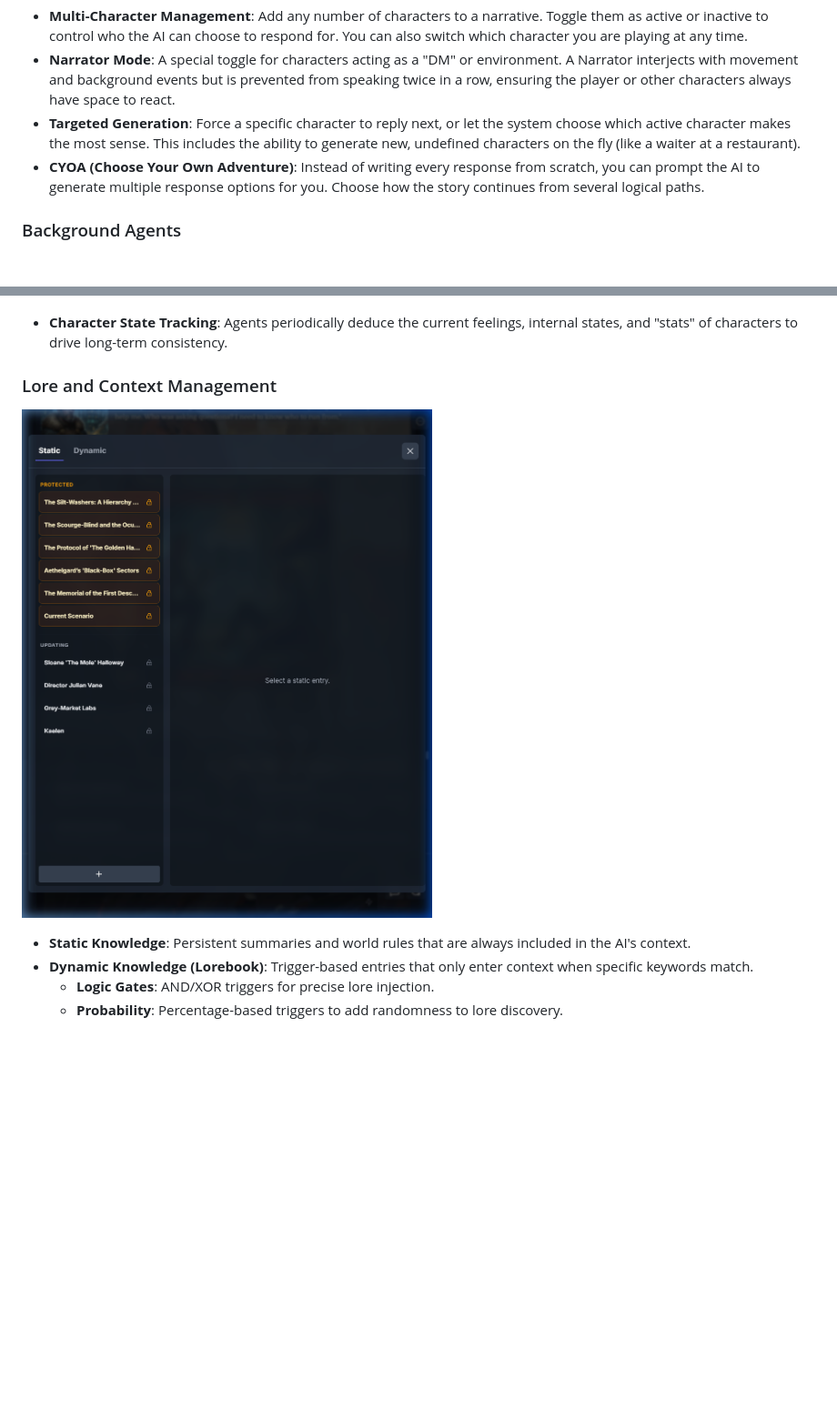
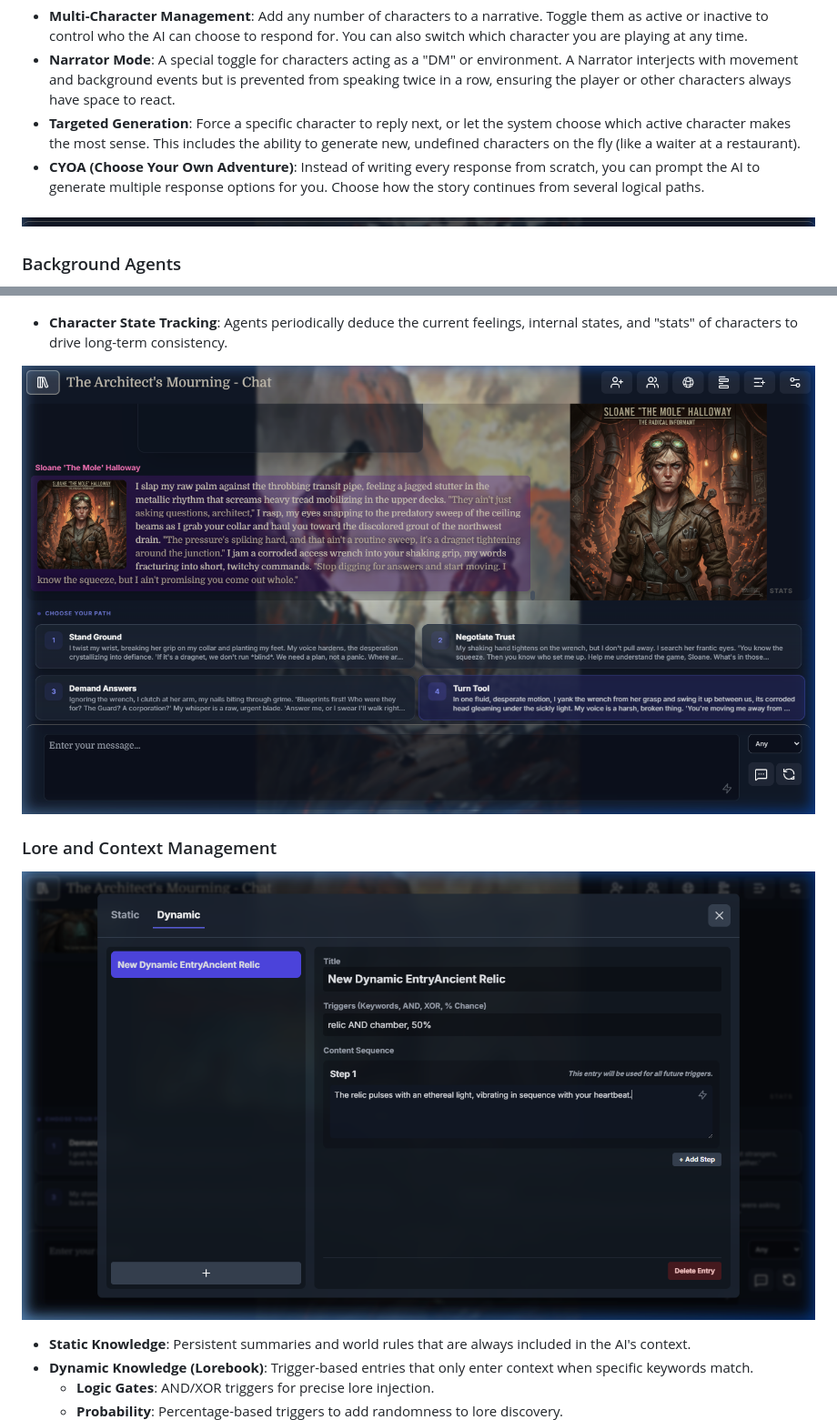
Before and after one commit to pacmanincarnate/EllipsisLM, a Markdown page: README.md, 2 parts joined by grey strips. Shown at 91% size. GitHub-like rendering; pictures changed too: assets/screenshots/cyoa_options.png (added), assets/screenshots/dynamic_lore.png (added), assets/screenshots/lorebook.png (deleted); blank space fills up the shorter version.

Commit message:
updates to readme with additional current images.

```diff
--- a/README.md
+++ b/README.md
@@ -83,6 +88,8 @@ EllipsisLM supports unlimited characters in any given story.
 - **Targeted Generation**: Force a specific character to reply next, or let the system choose which active character makes the most sense. This includes the ability to generate new, undefined characters on the fly (like a waiter at a restaurant).
 - **CYOA (Choose Your Own Adventure)**: Instead of writing every response from scratch, you can prompt the AI to generate multiple response options for you. Choose how the story continues from several logical paths.
 
+![CYOA Branching Options](assets/screenshots/cyoa_options.png)
+
 ### Background Agents
 - **Event Master**: Runs roughly every 6 turns to review history and inject a logical background event or plot twist.
 - **Sentiment Agent**: Analyzes chat history to determine character emotions, automatically switching character portraits to match the mood.
@@ -92,8 +99,10 @@ EllipsisLM supports unlimited characters in any given story.
 
 - **Character State Tracking**: Agents periodically deduce the current feelings, internal states, and "stats" of characters to drive long-term consistency.
 
+![Character Stats and State Tracking](assets/screenshots/stats_panel.png)
+
 ### Lore and Context Management
-![Lorebook Management](assets/screenshots/lorebook.png)
+![Dynamic Lore Entry and Logic Gates](assets/screenshots/dynamic_lore.png)
 
 - **Static Knowledge**: Persistent summaries and world rules that are always included in the AI's context.
 - **Dynamic Knowledge (Lorebook)**: Trigger-based entries that only enter context when specific keywords match.
```
Also changed, not shown: other parts of README.md (+5 -0 lines), assets/screenshots/hero_shot.png (added), assets/screenshots/import_export.png (added), 1 other file.
